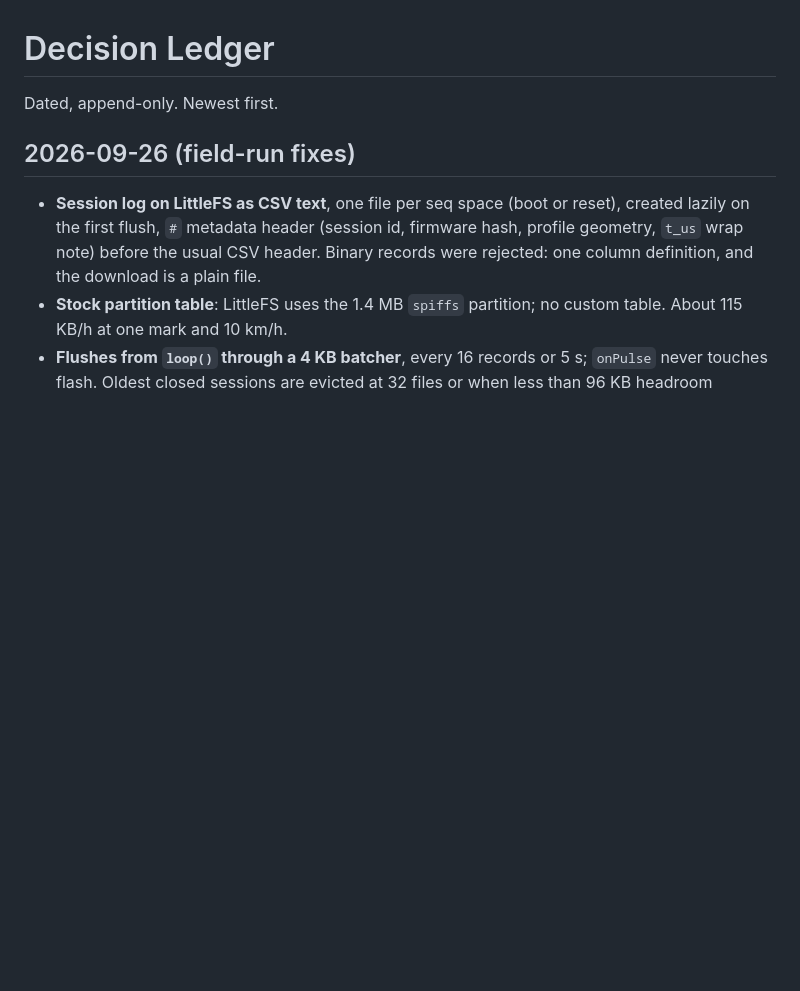
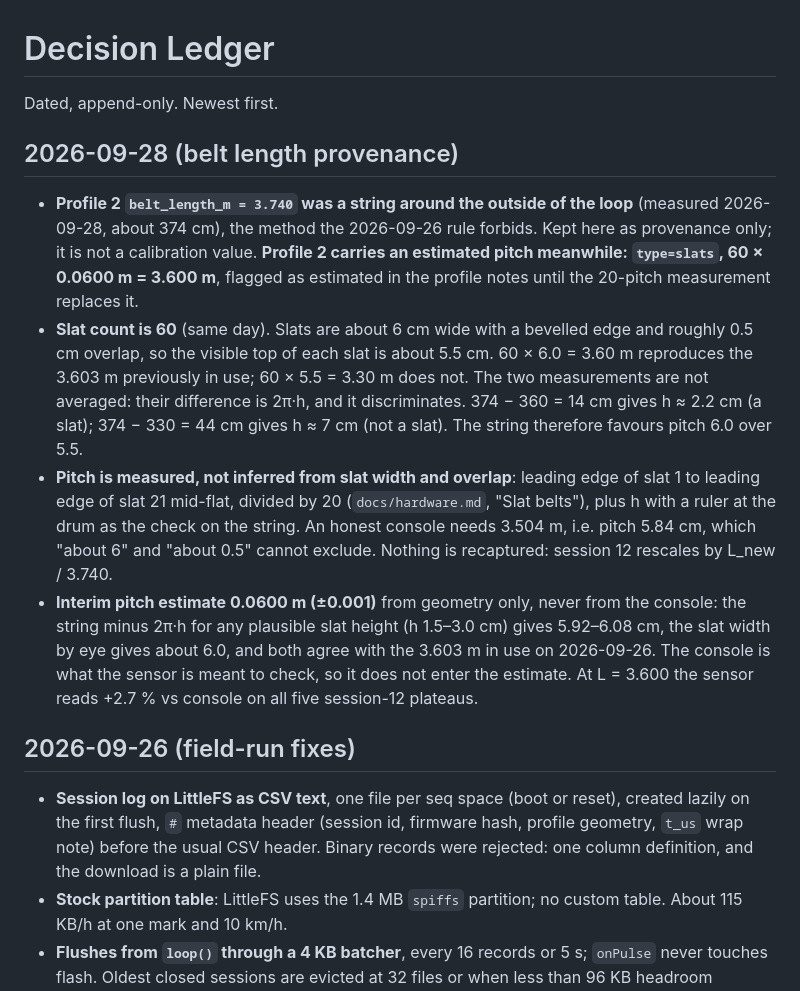
Before and after one commit to KnutEdmund/millarr, a Markdown page: LEDGER.md, the part around the change. GitHub-like rendering; blank space fills up the shorter version.

Commit message:
docs(results): session 12 — 3.740 m was a string measurement; interim pitch 0.0600
The undocumented belt length came from a string around the outside of the
loop (374 cm). Slat count 60. String minus count × pitch is 2π·h and picks
pitch 6.0 (h ≈ 2.2 cm) over 5.5 (h ≈ 7 cm). Profile 2 now carries
type=slats, 60 × 0.0600 = 3.600 m, flagged as estimated; session 12
rescaled to +2.8 % vs console, the same figure as 2026-09-26. The 20-pitch
measurement remains the decisive step.

Co-Authored-By: Claude Fable 5.1 <noreply@anthropic.com>

```diff
--- a/LEDGER.md
+++ b/LEDGER.md
@@ -1,6 +1,31 @@
 # Decision Ledger
 
 Dated, append-only. Newest first.
+
+## 2026-09-28 (belt length provenance)
+
+- **Profile 2 `belt_length_m = 3.740` was a string around the outside of the loop**
+  (measured 2026-09-28, about 374 cm), the method the 2026-09-26 rule forbids. Kept
+  here as provenance only; it is not a calibration value. **Profile 2 carries an
+  estimated pitch meanwhile: `type=slats`, 60 × 0.0600 m = 3.600 m**, flagged as
+  estimated in the profile notes until the 20-pitch measurement replaces it.
+- **Slat count is 60** (same day). Slats are about 6 cm wide with a bevelled edge
+  and roughly 0.5 cm overlap, so the visible top of each slat is about 5.5 cm.
+  60 × 6.0 = 3.60 m reproduces the 3.603 m previously in use; 60 × 5.5 = 3.30 m
+  does not. The two measurements are not averaged: their difference is 2π·h, and it
+  discriminates. 374 − 360 = 14 cm gives h ≈ 2.2 cm (a slat); 374 − 330 = 44 cm
+  gives h ≈ 7 cm (not a slat). The string therefore favours pitch 6.0 over 5.5.
+- **Pitch is measured, not inferred from slat width and overlap**: leading edge of
+  slat 1 to leading edge of slat 21 mid-flat, divided by 20 (`docs/hardware.md`,
+  "Slat belts"), plus h with a ruler at the drum as the check on the string. An
+  honest console needs 3.504 m, i.e. pitch 5.84 cm, which "about 6" and "about 0.5"
+  cannot exclude. Nothing is recaptured: session 12 rescales by L_new / 3.740.
+- **Interim pitch estimate 0.0600 m (±0.001)** from geometry only, never from the
+  console: the string minus 2π·h for any plausible slat height (h 1.5–3.0 cm) gives
+  5.92–6.08 cm, the slat width by eye gives about 6.0, and both agree with the
+  3.603 m in use on 2026-09-26. The console is what the sensor is meant to check,
+  so it does not enter the estimate. At L = 3.600 the sensor reads +2.7 % vs
+  console on all five session-12 plateaus.
 
 ## 2026-09-26 (field-run fixes)
 
```
